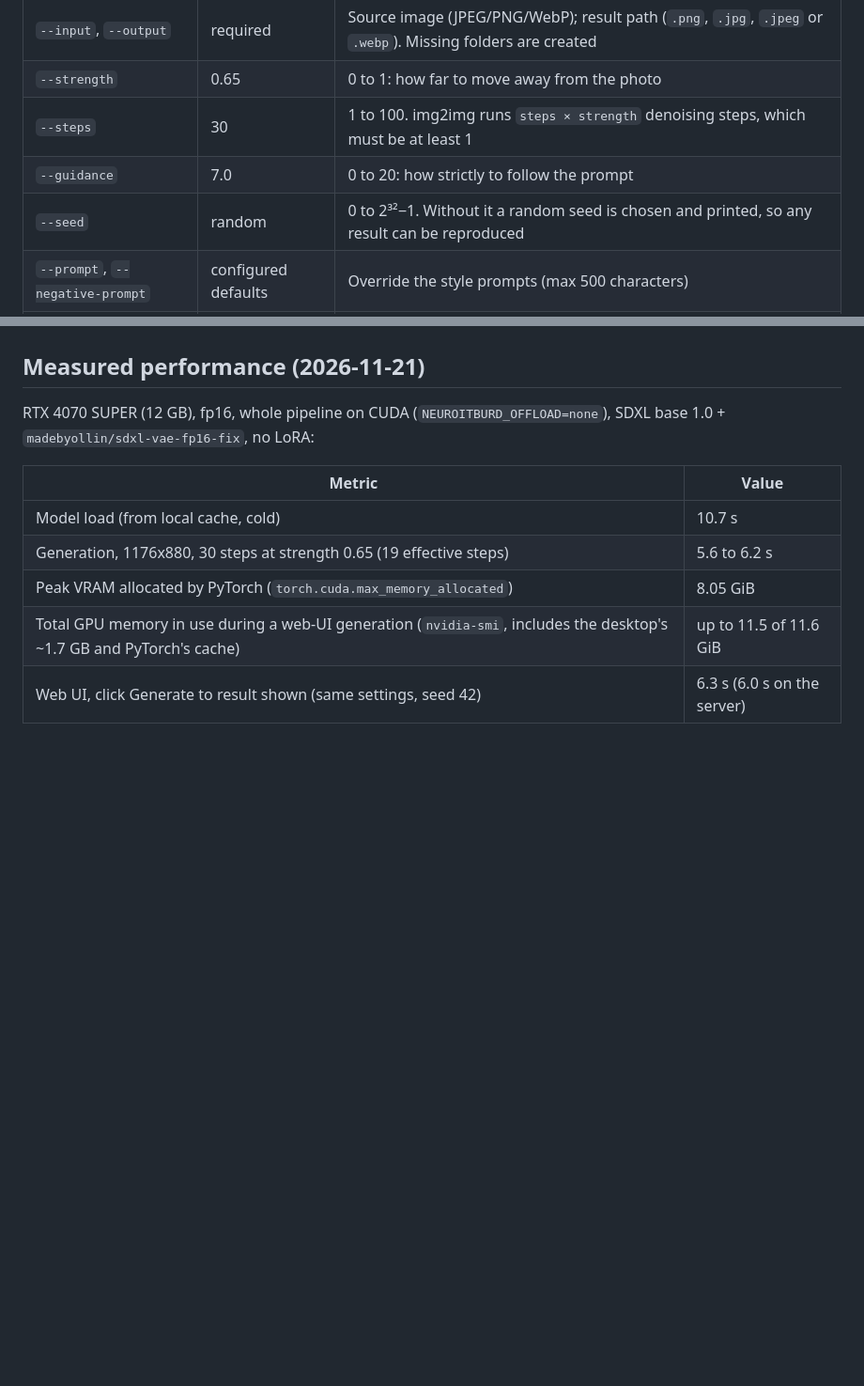
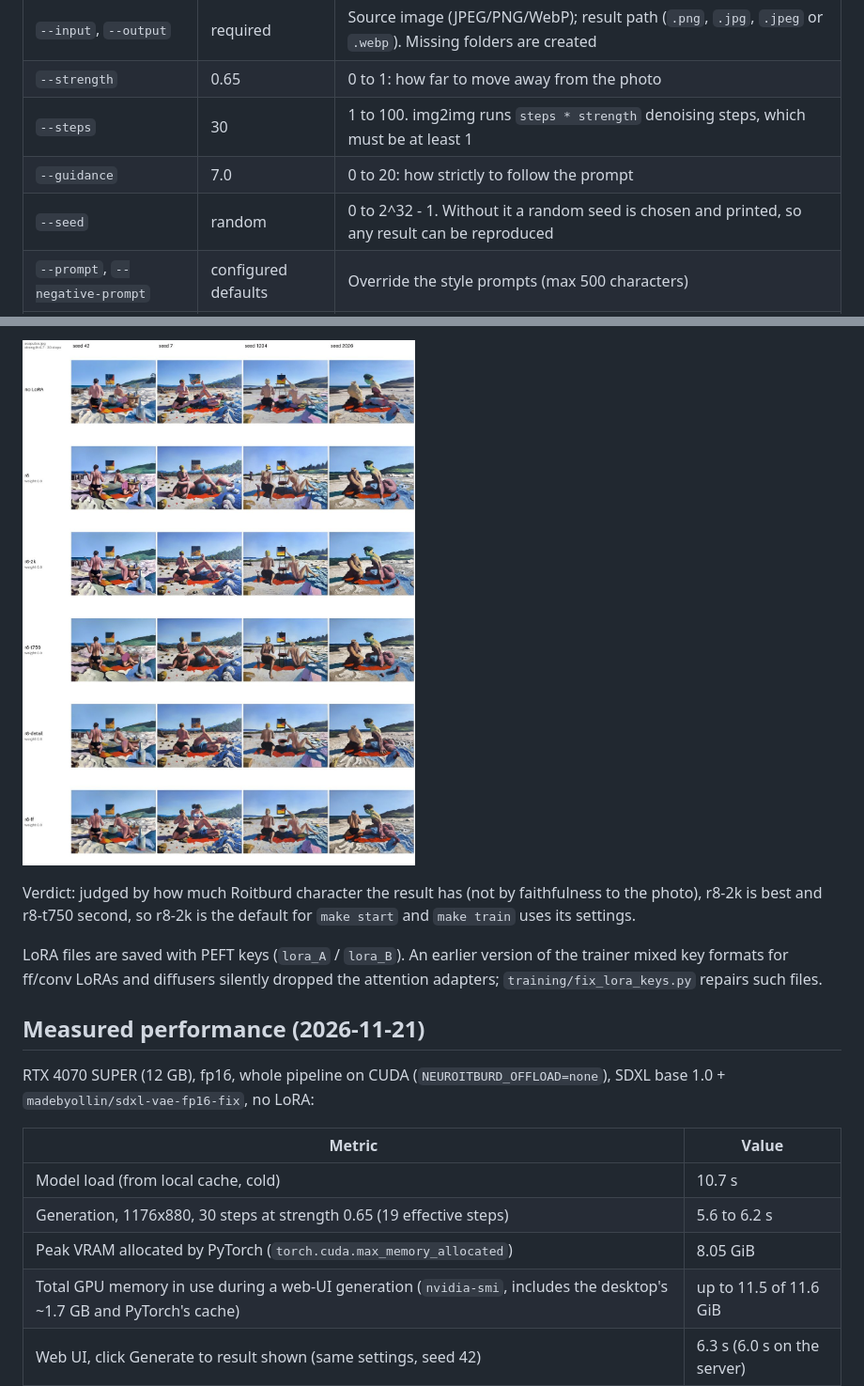
Before and after one commit to esobchenko/neuroitburd, a Markdown page: README.md, 2 parts joined by grey strips. Shown at 94% size. GitHub-like rendering; pictures changed too: docs/images/sweep2_acapulco.jpg (added); blank space fills up the shorter version.

```diff
--- a/README.md
+++ b/README.md
@@ -107,9 +107,9 @@ The installed `neuroitburd` command is the same as `python -m neuroitburd.cli`.
 |---|---|---|
 | `--input`, `--output` | required | Source image (JPEG/PNG/WebP); result path (`.png`, `.jpg`, `.jpeg` or `.webp`). Missing folders are created |
 | `--strength` | 0.65 | 0 to 1: how far to move away from the photo |
-| `--steps` | 30 | 1 to 100. img2img runs `steps × strength` denoising steps, which must be at least 1 |
+| `--steps` | 30 | 1 to 100. img2img runs `steps * strength` denoising steps, which must be at least 1 |
 | `--guidance` | 7.0 | 0 to 20: how strictly to follow the prompt |
-| `--seed` | random | 0 to 2³²−1. Without it a random seed is chosen and printed, so any result can be reproduced |
+| `--seed` | random | 0 to 2^32 - 1. Without it a random seed is chosen and printed, so any result can be reproduced |
 | `--prompt`, `--negative-prompt` | configured defaults | Override the style prompts (max 500 characters) |
 | `--lora`, `--lora-weight` | env settings | LoRA file and strength (see section 6) |
 | `--device`, `--offload` | env settings | Same as `NEUROITBURD_DEVICE` / `NEUROITBURD_OFFLOAD` |
@@ -238,3 +294,12 @@ NEUROITBURD_LORA_PATH=models/roitburd-v1.safetensors NEUROITBURD_LORA_WEIGHT=0.8
+![Sweep 2 on acapulco.jpg](docs/images/sweep2_acapulco.jpg)
+
+Verdict: judged by how much Roitburd character the result has (not by faithfulness to the
+photo), r8-2k is best and r8-t750 second, so r8-2k is the default for `make start` and
+`make train` uses its settings.
+
+LoRA files are saved with PEFT keys (`lora_A` / `lora_B`). An earlier version of the trainer
+mixed key formats for ff/conv LoRAs and diffusers silently dropped the attention adapters;
+`training/fix_lora_keys.py` repairs such files.
 
 ## Measured performance (2026-11-21)
 
```
Also changed, not shown: other parts of README.md (+81 -25 lines), AGENTS.md (+1 -1 lines), docs/images/sweep1_acapulco.jpg (added).
